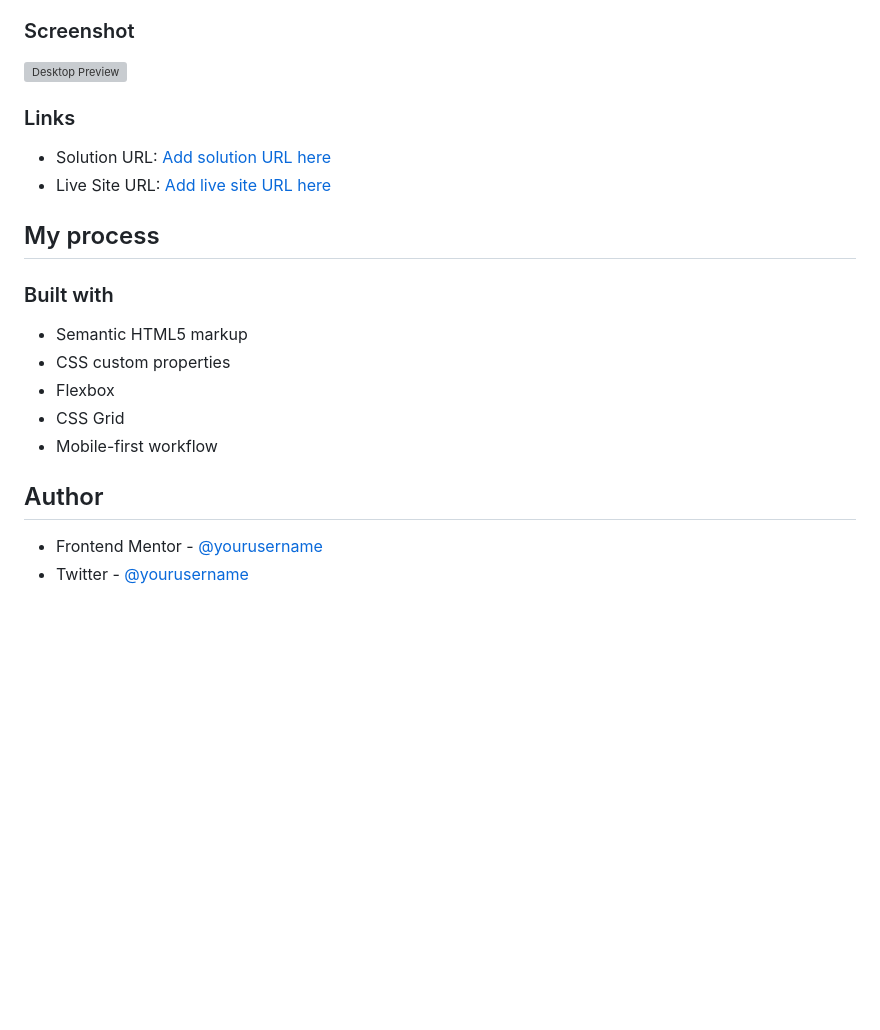
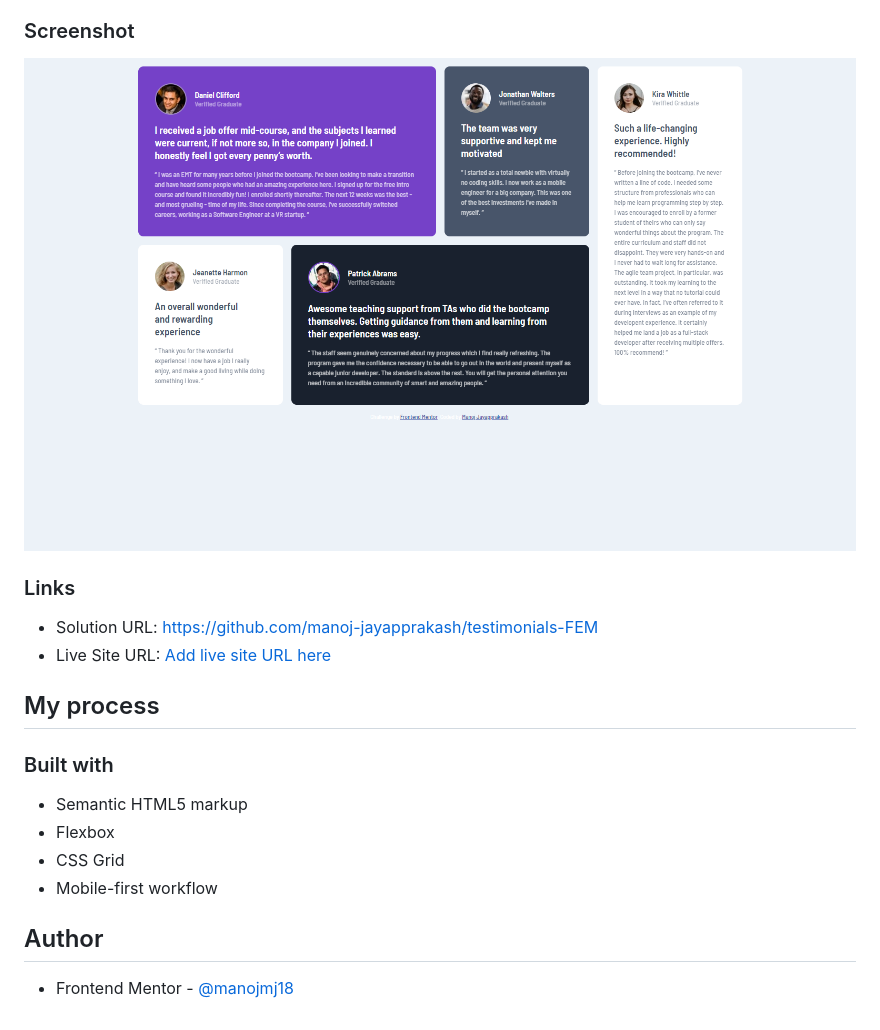
Before and after one commit to manoj-jayapprakash/testimonials-FEM, a Markdown page: README.md, the part around the change. GitHub-like rendering; pictures changed too: Testimonials.jpg (added); blank space fills up the shorter version; grey boxes are pictures that could not be loaded.

```diff
--- a/README-template.md
+++ b/README.md
@@ -18,11 +18,11 @@ This is a solution to the [Testimonials grid section challenge on Frontend Mento
 
 ### Screenshot
 
-![Desktop Preview](./screenshot.jpg)
+![Desktop Preview](./Testimonials.jpg)
 
 ### Links
 
-- Solution URL: [Add solution URL here](https://your-solution-url.com)
+- Solution URL: https://github.com/manoj-jayapprakash/testimonials-FEM
 - Live Site URL: [Add live site URL here](https://your-live-site-url.com)
 
 ## My process
@@ -30,12 +30,10 @@ This is a solution to the [Testimonials grid section challenge on Frontend Mento
 ### Built with
 
 - Semantic HTML5 markup
-- CSS custom properties
 - Flexbox
 - CSS Grid
 - Mobile-first workflow
 
 ## Author
 
-- Frontend Mentor - [@yourusername](https://www.frontendmentor.io/profile/yourusername)
-- Twitter - [@yourusername](https://www.twitter.com/yourusername)
+- Frontend Mentor - [@manojmj18](https://www.frontendmentor.io/profile/manojmj18)
```
Also changed, not shown: Testimonials.png (added).
